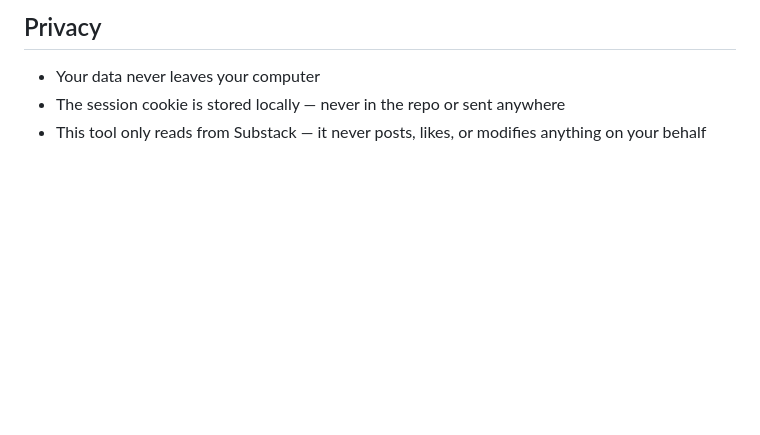
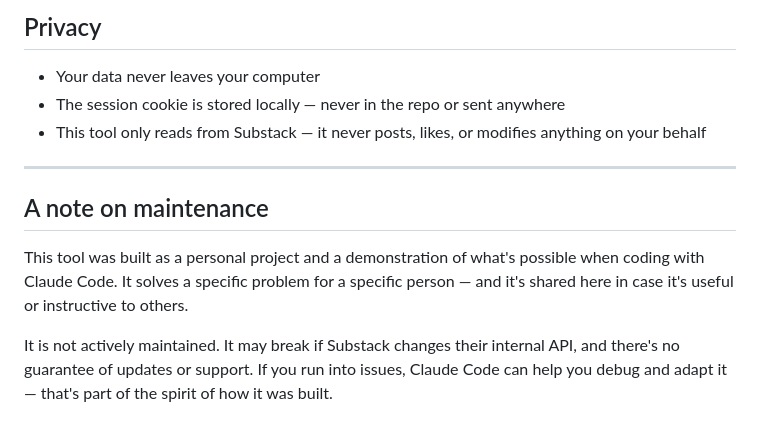
Before and after one commit to alyssafuward/substack-replies, a Markdown page: SETUP.md, the part around the change. GitHub-like rendering; blank space fills up the shorter version.

Commit message:
Add maintenance disclaimer
Co-Authored-By: Claude Sonnet 4.6 <noreply@anthropic.com>

```diff
--- a/SETUP.md
+++ b/SETUP.md
@@ -103,3 +103,11 @@ If your dashboard stops working after a while, your session cookie may have expi
 - Your data never leaves your computer
 - The session cookie is stored locally — never in the repo or sent anywhere
 - This tool only reads from Substack — it never posts, likes, or modifies anything on your behalf
+
+---
+
+## A note on maintenance
+
+This tool was built as a personal project and a demonstration of what's possible when coding with Claude Code. It solves a specific problem for a specific person — and it's shared here in case it's useful or instructive to others.
+
+It is not actively maintained. It may break if Substack changes their internal API, and there's no guarantee of updates or support. If you run into issues, Claude Code can help you debug and adapt it — that's part of the spirit of how it was built.
```
